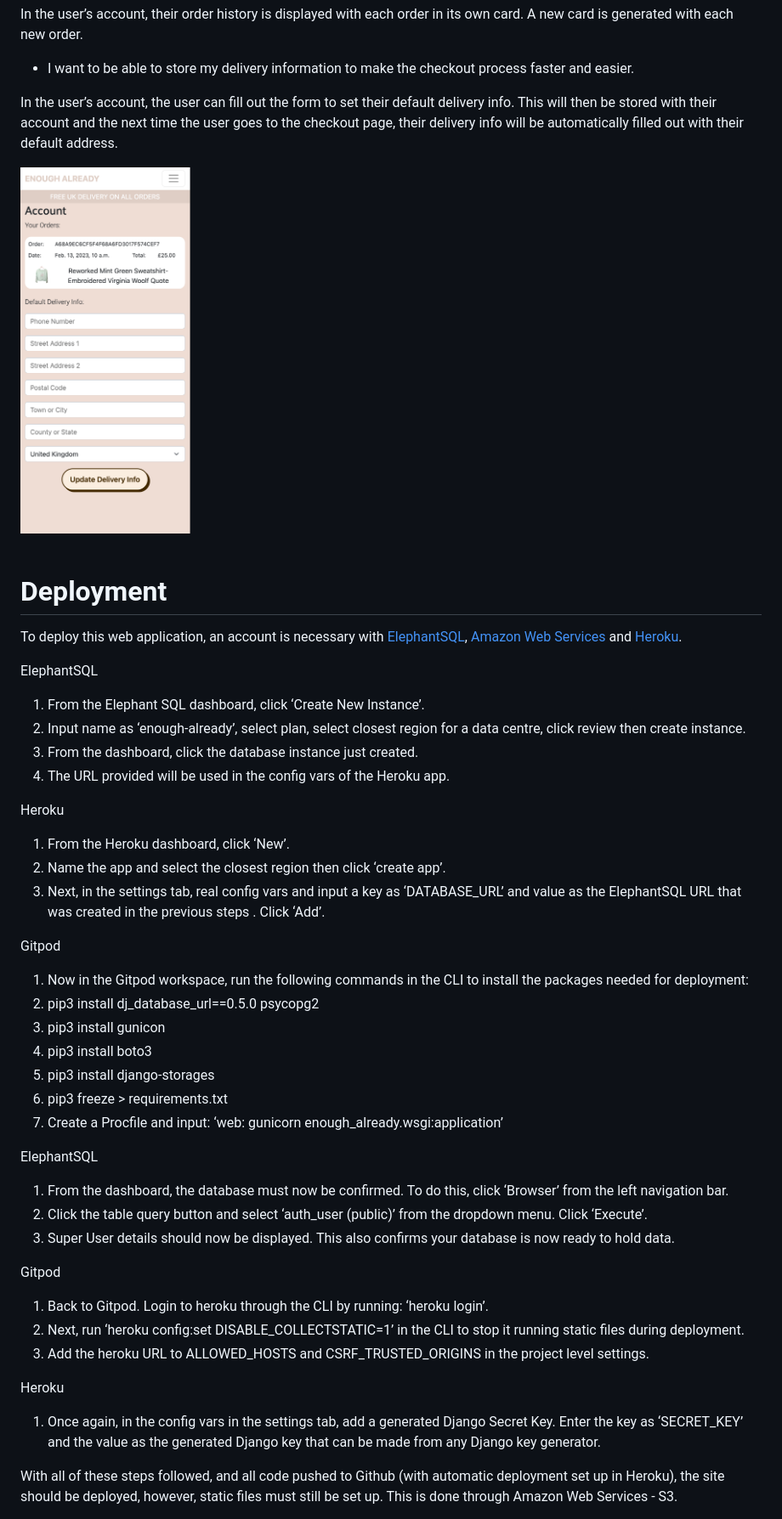
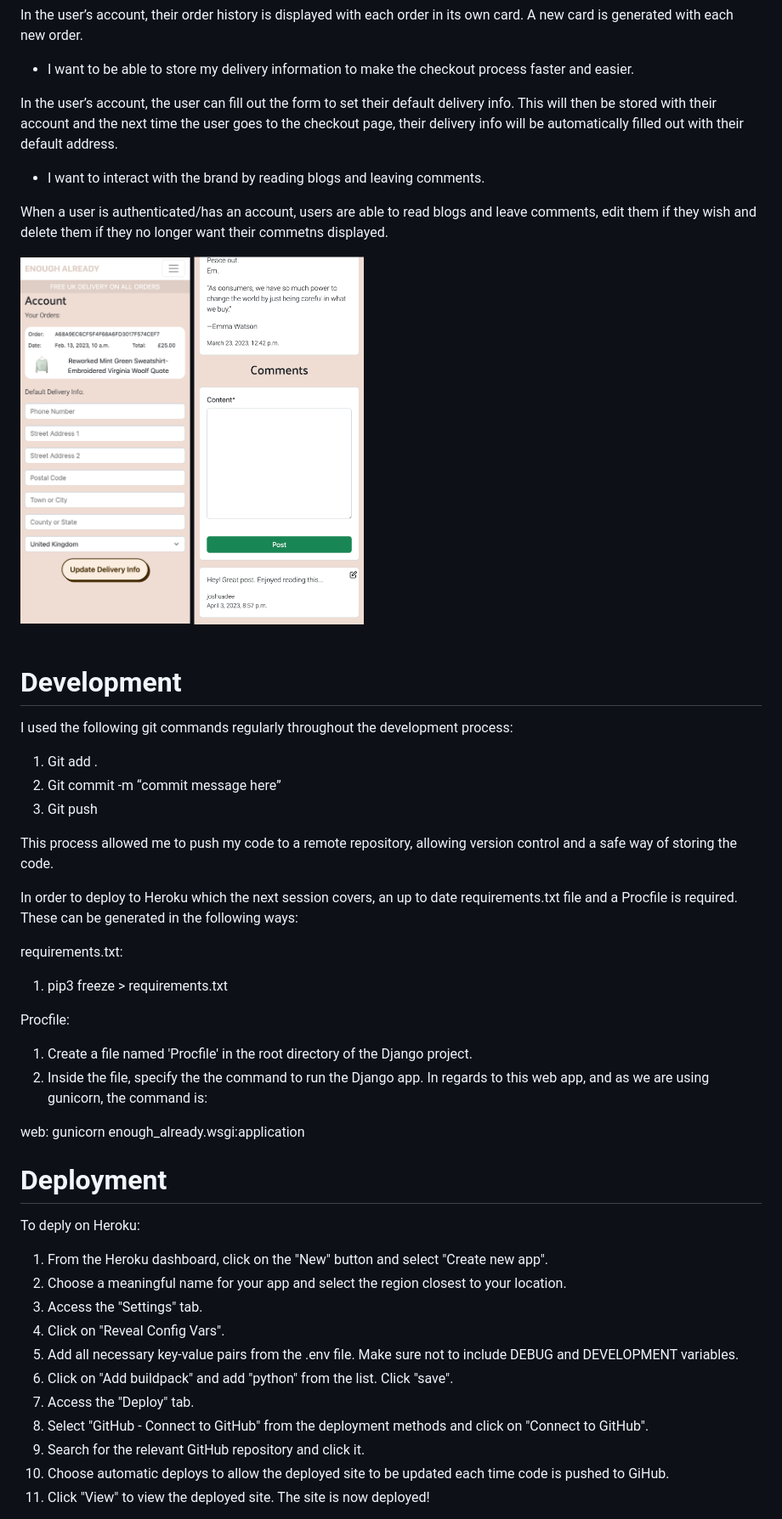
Before and after one commit to jdj0/milestone4-enoughalready, a Markdown page: README.md, the part around one of its changes. Shown at 85% size. Drawn GitHub-style; pictures changed too: static/media/rm-9a.png (added).

Commit message:
Amend Readme to include blog and comment sections

```diff
--- a/README.md
+++ b/README.md
@@ -239,45 +257,50 @@ In the user’s account, their order history is displayed with each order in its
 
 In the user’s account, the user can fill out the form to set their default delivery info. This will then be stored with their account and the next time the user goes to the checkout page, their delivery info will be automatically filled out with their default address.
 
+- I want to interact with the brand by reading blogs and leaving comments.
+
+When a user is authenticated/has an account, users are able to read blogs and leave comments, edit them if they wish and delete them if they no longer want their commetns displayed.
+
 <img src="static/media/rm-9.png" width="200px">
+<img src="static/media/rm-9a.png" width="200px">
 <br>
 <br>
 
+# Development
+
+I used the following git commands regularly throughout the development process:
+
+1. Git add .
+2. Git commit -m “commit message here”
+3. Git push
+
+This process allowed me to push my code to a remote repository, allowing version control and a safe way of storing the code.
+
+In order to deploy to Heroku which the next session covers, an up to date requirements.txt file and a Procfile is required. These can be generated in the following ways:
+
+requirements.txt:
+1. pip3 freeze > requirements.txt
+
+Procfile:
+1. Create a file named 'Procfile' in the root directory of the Django project.
+2. Inside the file, specify the the command to run the Django app. In regards to this web app, and as we are using gunicorn, the command is:
+
+web: gunicorn enough_already.wsgi:application
+
+
 # Deployment
-To deploy this web application, an account is necessary with [ElephantSQL](https://www.elephantsql.com/), [Amazon Web Services](https://aws.amazon.com/) and [Heroku](https://www.heroku.com).
+To deply on Heroku:
 
-ElephantSQL
-1. From the Elephant SQL dashboard, click ‘Create New Instance’.
-2. Input name as ‘enough-already’, select plan, select closest region for a data centre, click review then create instance.
-3. From the dashboard, click the database instance just created.
-4. The URL provided will be used in the config vars of the Heroku app.
+1. From the Heroku dashboard, click on the "New" button and select "Create new app".
+2. Choose a meaningful name for your app and select the region closest to your location.
+3. Access the "Settings" tab.
+4. Click on "Reveal Config Vars".
+5. Add all necessary key-value pairs from the .env file. Make sure not to include DEBUG and DEVELOPMENT variables.
+6. Click on "Add buildpack" and add "python" from the list. Click "save".
+7. Access the "Deploy" tab.
+8. Select "GitHub - Connect to GitHub" from the deployment methods and click on "Connect to GitHub".
+9. Search for the relevant GitHub repository and click it.
+10. Choose automatic deploys to allow the deployed site to be updated each time code is pushed to GiHub.
+11. Click "View" to view the deployed site.
+The site is now deployed!
 
-Heroku
-1. From the Heroku dashboard, click ‘New’.
-2. Name the app and select the closest region then click ‘create app’.
-3. Next, in the settings tab, real config vars and input a key as ‘DATABASE_URL’ and value as the ElephantSQL URL that was created in the previous steps . Click ‘Add’.
-
-Gitpod
-1. Now in the Gitpod workspace, run the following commands in the CLI to install the packages needed for deployment:
-2. pip3 install dj_database_url==0.5.0 psycopg2
-3. pip3 install gunicon
-4. pip3 install boto3
-5. pip3 install django-storages
-6. pip3 freeze > requirements.txt
-7. Create a Procfile and input: ‘web: gunicorn enough_already.wsgi:application’
-
-ElephantSQL
-1. From the dashboard, the database must now be confirmed. To do this, click ‘Browser’ from the left navigation bar.
-2. Click the table query button and select ‘auth_user (public)’ from the dropdown menu. Click ‘Execute’.
-3. Super User details should now be displayed. This also confirms your database is now ready to hold data.
-
-Gitpod
-1. Back to Gitpod. Login to heroku through the CLI by running: ‘heroku login’.
-2. Next, run ‘heroku config:set DISABLE_COLLECTSTATIC=1’ in the CLI to stop it running static files during deployment.
-3. Add the heroku URL to ALLOWED_HOSTS and CSRF_TRUSTED_ORIGINS in the project level settings.
-
-Heroku
-1. Once again, in the config vars in the settings tab, add a generated Django Secret Key. Enter the key as ‘SECRET_KEY’ and the value as the generated Django key that can be made from any Django key generator.
-
-With all of these steps followed, and all code pushed to Github (with automatic deployment set up in Heroku), the site should be deployed, however, static files must still be set up. This is done through Amazon Web Services - S3.
-
```
Also changed, not shown: other parts of README.md (+26 -54 lines), static/media/blog-mob.png (added), static/media/blog.png (added), static/media/ea-erd2.png (added).
